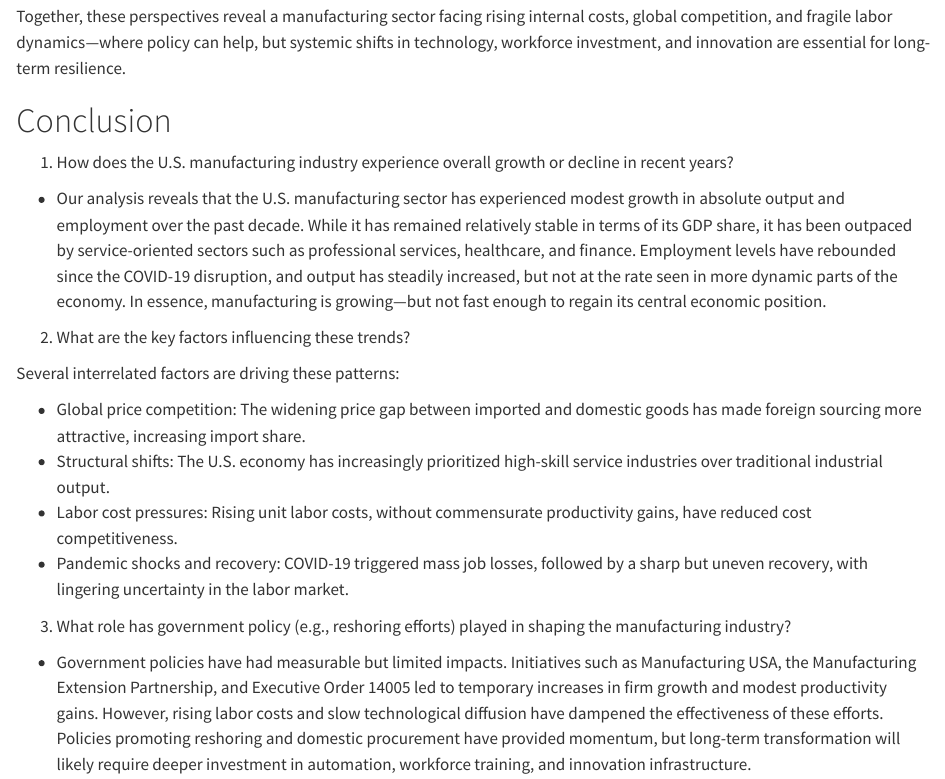
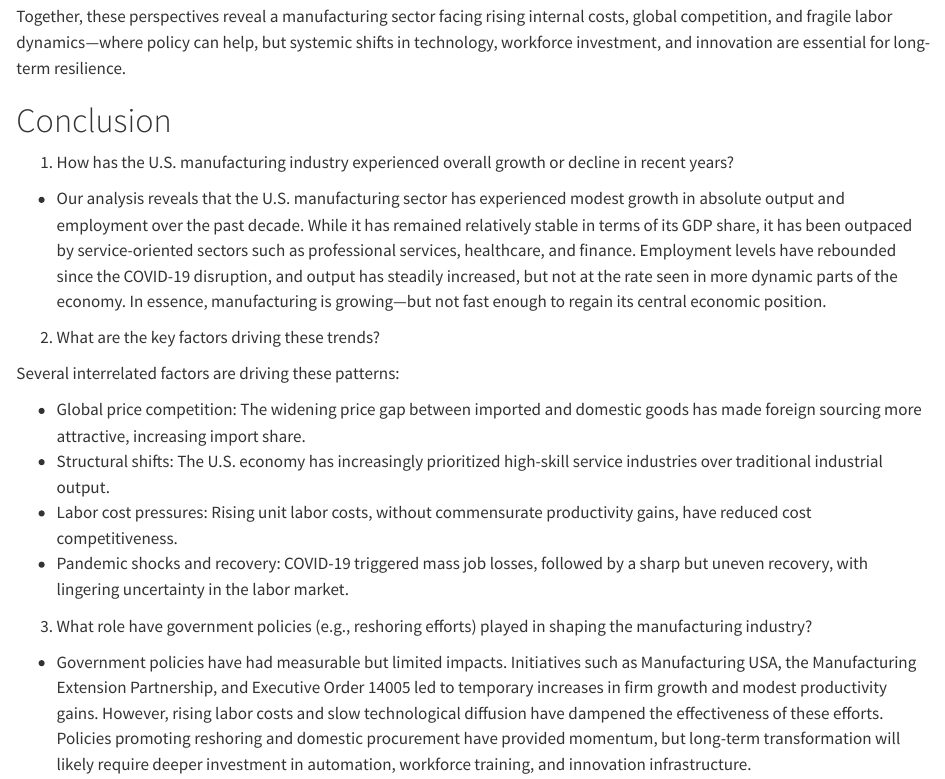
Before and after one commit to NandiniKodali988/USManufacturing, a Quarto document (website/index.qmd): the page in a window 1100 px wide, from 8570 px down. Rendered offline with R 4.5, knitr and Pandoc in place of Quarto, with nearby package versions.

Commit message:
final updates

```diff
--- a/website/index.qmd
+++ b/website/index.qmd
@@ -376,11 +376,11 @@ Together, these perspectives reveal a manufacturing sector facing rising interna
 
 # Conclusion
 
-1. How does the U.S. manufacturing industry experience overall growth or decline in recent years?
+1. How has the U.S. manufacturing industry experienced overall growth or decline in recent years?
 
 - Our analysis reveals that the U.S. manufacturing sector has experienced modest growth in absolute output and employment over the past decade. While it has remained relatively stable in terms of its GDP share, it has been outpaced by service-oriented sectors such as professional services, healthcare, and finance. Employment levels have rebounded since the COVID-19 disruption, and output has steadily increased, but not at the rate seen in more dynamic parts of the economy. In essence, manufacturing is growing—but not fast enough to regain its central economic position.
 
-2. What are the key factors influencing these trends?
+2. What are the key factors driving these trends?
 
 Several interrelated factors are driving these patterns:
 
@@ -389,7 +389,7 @@ Several interrelated factors are driving these patterns:
 - Labor cost pressures: Rising unit labor costs, without commensurate productivity gains, have reduced cost competitiveness.
 - Pandemic shocks and recovery: COVID-19 triggered mass job losses, followed by a sharp but uneven recovery, with lingering uncertainty in the labor market.
 
-3. What role has government policy (e.g., reshoring efforts) played in shaping the manufacturing industry?
+3. What role have government policies (e.g., reshoring efforts) played in shaping the manufacturing industry?
 
 - Government policies have had measurable but limited impacts. Initiatives such as Manufacturing USA, the Manufacturing Extension Partnership, and Executive Order 14005 led to temporary increases in firm growth and modest productivity gains. However, rising labor costs and slow technological diffusion have dampened the effectiveness of these efforts. Policies promoting reshoring and domestic procurement have provided momentum, but long-term transformation will likely require deeper investment in automation, workforce training, and innovation infrastructure.
 
```
Also changed, not shown: 2 other files.
